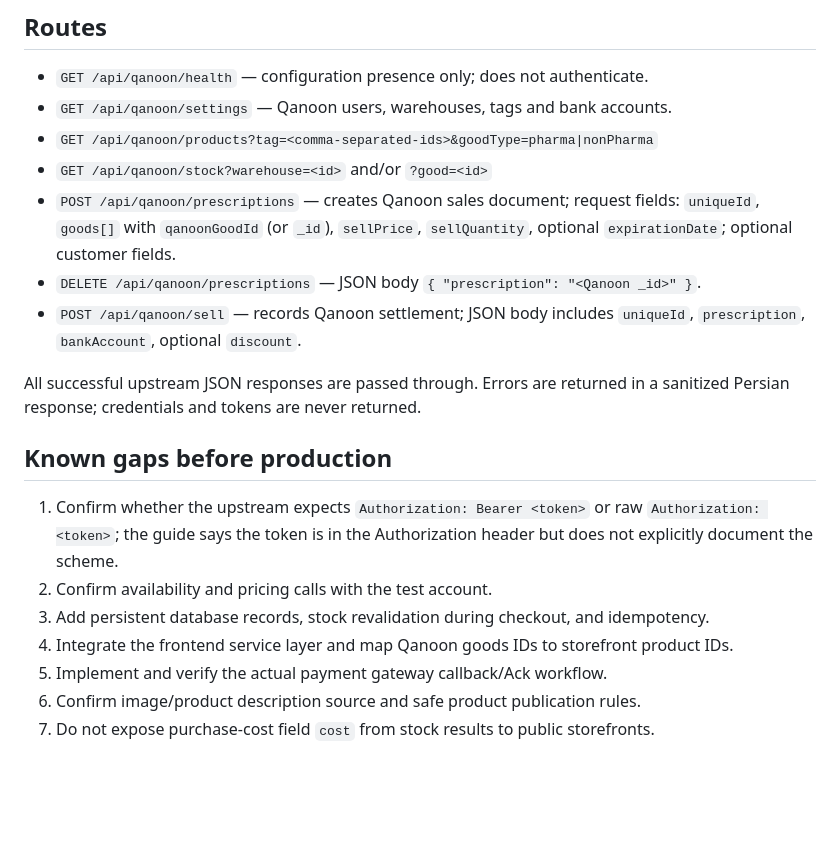
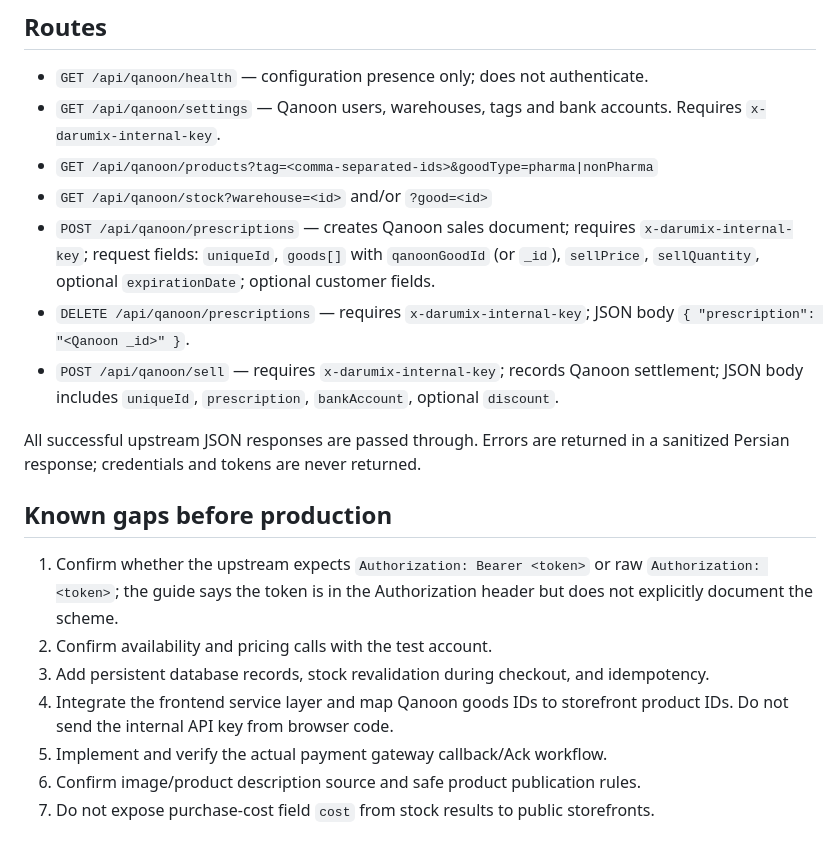
Before and after one commit to SayadPharmacy/darumix-frontend, a Markdown page: worker/README.md, the part around the change. Drawn GitHub-style; blank space fills up the shorter version.

Commit message:
Document internal API key protection for Qanoon operations

```diff
--- a/worker/README.md
+++ b/worker/README.md
@@ -40,14 +40,14 @@ npx wrangler deploy
 ## Routes
 
 - `GET /api/qanoon/health` — configuration presence only; does not authenticate.
-- `GET /api/qanoon/settings` — Qanoon users, warehouses, tags and bank accounts.
+- `GET /api/qanoon/settings` — Qanoon users, warehouses, tags and bank accounts. Requires `x-darumix-internal-key`.
 - `GET /api/qanoon/products?tag=<comma-separated-ids>&goodType=pharma|nonPharma`
 - `GET /api/qanoon/stock?warehouse=<id>` and/or `?good=<id>`
-- `POST /api/qanoon/prescriptions` — creates Qanoon sales document; request fields:
+- `POST /api/qanoon/prescriptions` — creates Qanoon sales document; requires `x-darumix-internal-key`; request fields:
   `uniqueId`, `goods[]` with `qanoonGoodId` (or `_id`), `sellPrice`,
   `sellQuantity`, optional `expirationDate`; optional customer fields.
-- `DELETE /api/qanoon/prescriptions` — JSON body `{ "prescription": "<Qanoon _id>" }`.
-- `POST /api/qanoon/sell` — records Qanoon settlement; JSON body includes
+- `DELETE /api/qanoon/prescriptions` — requires `x-darumix-internal-key`; JSON body `{ "prescription": "<Qanoon _id>" }`.
+- `POST /api/qanoon/sell` — requires `x-darumix-internal-key`; records Qanoon settlement; JSON body includes
   `uniqueId`, `prescription`, `bankAccount`, optional `discount`.
 
 All successful upstream JSON responses are passed through. Errors are returned in a
@@ -60,7 +60,7 @@ sanitized Persian response; credentials and tokens are never returned.
    but does not explicitly document the scheme.
 2. Confirm availability and pricing calls with the test account.
 3. Add persistent database records, stock revalidation during checkout, and idempotency.
-4. Integrate the frontend service layer and map Qanoon goods IDs to storefront product IDs.
+4. Integrate the frontend service layer and map Qanoon goods IDs to storefront product IDs. Do not send the internal API key from browser code.
 5. Implement and verify the actual payment gateway callback/Ack workflow.
 6. Confirm image/product description source and safe product publication rules.
 7. Do not expose purchase-cost field `cost` from stock results to public storefronts.
```
